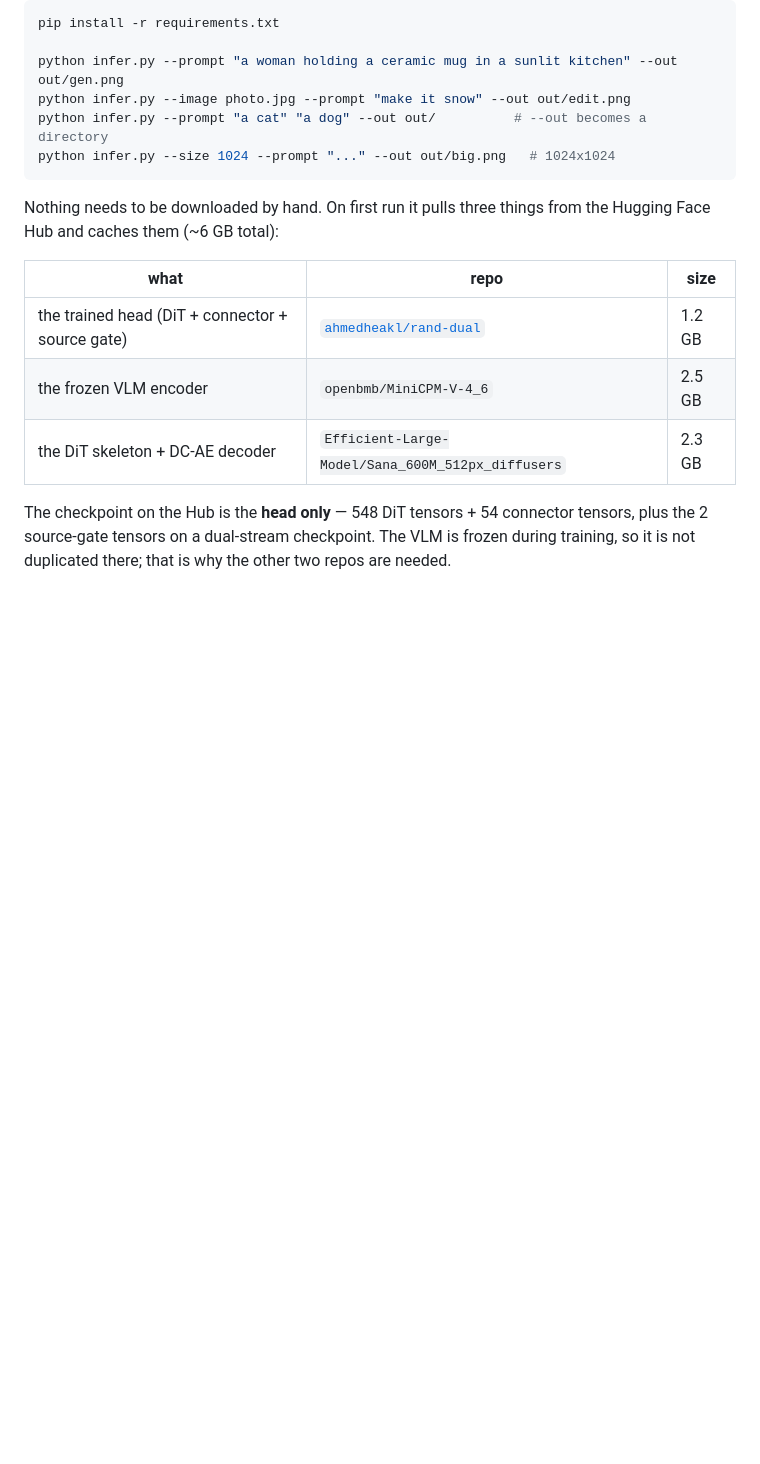
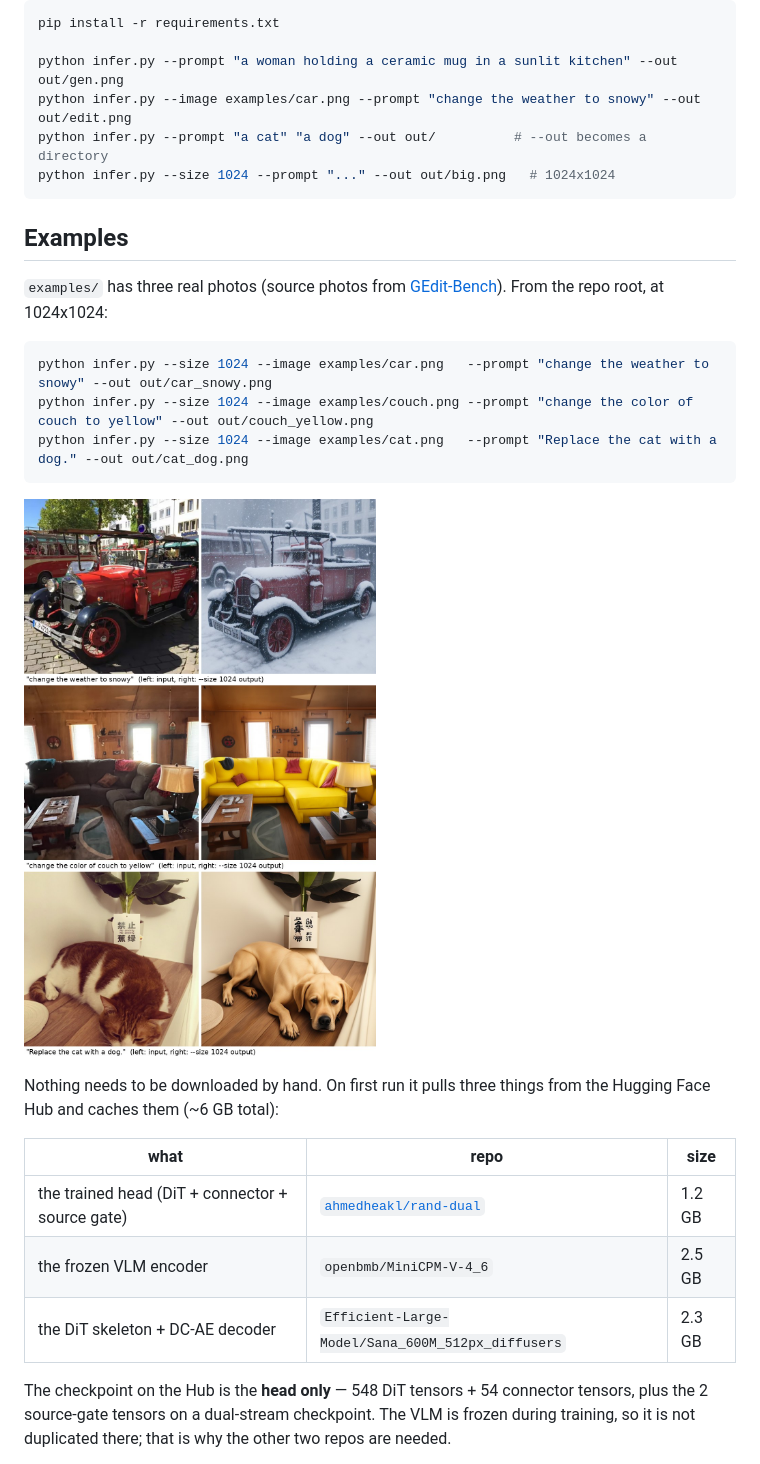
Before and after one commit to ahmedheakl/mobileov2-minicpm, a Markdown page: README.md, the part around the change. Rendered like a GitHub page; pictures changed too: examples/examples.jpg (added); blank space fills up the shorter version.

Commit message:
Add three editing examples with 1024px commands

````diff
--- a/README.md
+++ b/README.md
@@ -17,10 +17,23 @@ here.
 pip install -r requirements.txt
 
 python infer.py --prompt "a woman holding a ceramic mug in a sunlit kitchen" --out out/gen.png
-python infer.py --image photo.jpg --prompt "make it snow" --out out/edit.png
+python infer.py --image examples/car.png --prompt "change the weather to snowy" --out out/edit.png
 python infer.py --prompt "a cat" "a dog" --out out/          # --out becomes a directory
 python infer.py --size 1024 --prompt "..." --out out/big.png   # 1024x1024
 ```
+
+## Examples
+
+`examples/` has three real photos (source photos from [GEdit-Bench](https://huggingface.co/datasets/stepfun-ai/GEdit-Bench)).
+From the repo root, at 1024x1024:
+
+```bash
+python infer.py --size 1024 --image examples/car.png   --prompt "change the weather to snowy" --out out/car_snowy.png
+python infer.py --size 1024 --image examples/couch.png --prompt "change the color of couch to yellow" --out out/couch_yellow.png
+python infer.py --size 1024 --image examples/cat.png   --prompt "Replace the cat with a dog." --out out/cat_dog.png
+```
+
+![input vs output for the three examples](examples/examples.jpg)
 
 Nothing needs to be downloaded by hand. On first run it pulls three things from the Hugging Face
 Hub and caches them (~6 GB total):
````
Also changed, not shown: examples/car.png (added), examples/cat.png (added), examples/couch.png (added).
